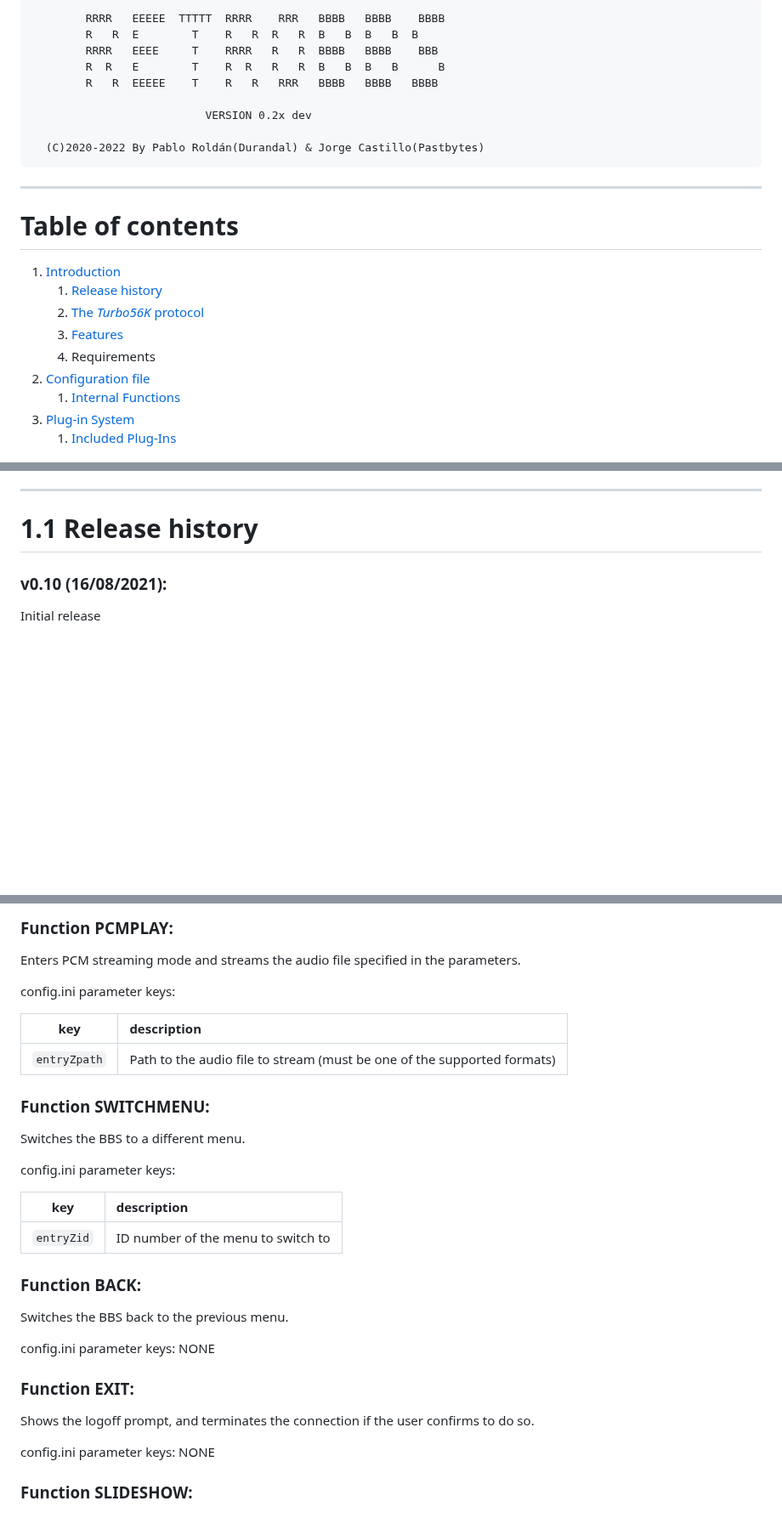
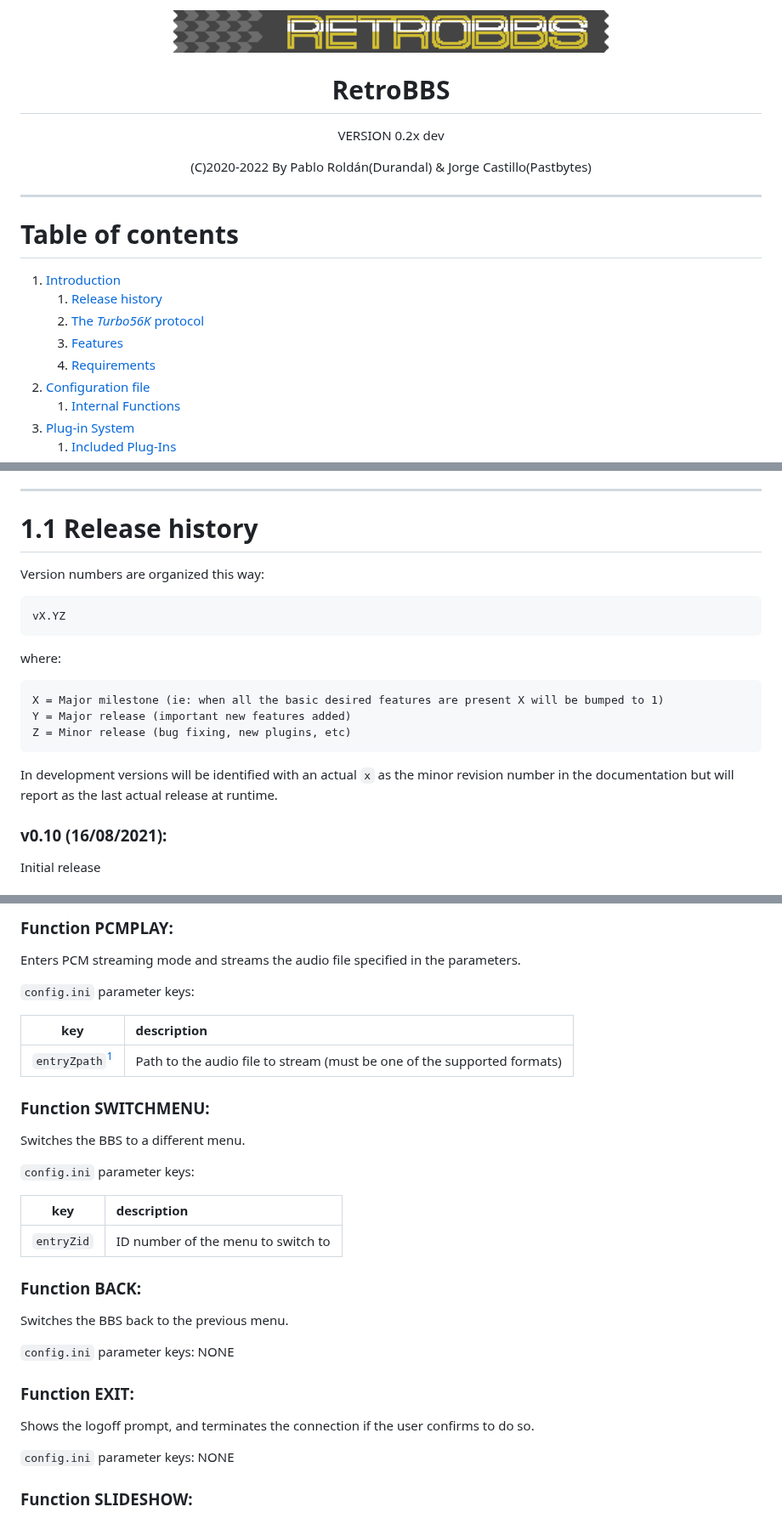
Before and after one commit to retrocomputacion/retrobbs, a Markdown page: docs/readme.md, 3 parts joined by grey strips. Shown at 85% size. GitHub-like rendering; pictures changed too: docs/retrobbs.png (added); blank space fills up the shorter version.

```diff
--- a/docs/readme.md
+++ b/docs/readme.md
@@ -1,13 +1,14 @@
 
-            RRRR   EEEEE  TTTTT  RRRR    RRR   BBBB   BBBB    BBBB
-            R   R  E        T    R   R  R   R  B   B  B   B  B
-            RRRR   EEEE     T    RRRR   R   R  BBBB   BBBB    BBB
-            R  R   E        T    R  R   R   R  B   B  B   B      B
-            R   R  EEEEE    T    R   R   RRR   BBBB   BBBB   BBBB
+<div align = center>
 
-                              VERSION 0.2x dev
+![logo](retrobbs.png)
 
-      (C)2020-2022 By Pablo Roldán(Durandal) & Jorge Castillo(Pastbytes)
+# RetroBBS
+
+VERSION 0.2x dev
+
+(C)2020-2022 By Pablo Roldán(Durandal) & Jorge Castillo(Pastbytes)
+</div>
 
 
 ---
@@ -17,7 +18,7 @@
    1. [Release history](#11-release-history)
    2. [The *Turbo56K* protocol](#12-the-turbo56k-protocol)
    3. [Features](#13-features)
-   4. Requirements
+   4. [Requirements](#14-requirements)
 2. [Configuration file](#2-configuration-file)
    1. [Internal Functions](#21-internal-functions)
 3. [Plug-in System](#3-plug-in-system)
@@ -44,7 +45,17 @@ Even though this is the third rewrite of this script, it is still in an early de
 
 ---
 # 1.1 Release history
+Version numbers are organized this way:
 
+    vX.YZ
+
+where:
+
+    X = Major milestone (ie: when all the basic desired features are present X will be bumped to 1)
+    Y = Major release (important new features added)
+    Z = Minor release (bug fixing, new plugins, etc)
+
+In development versions will be identified with an actual `x` as the minor revision number in the documentation but will report as the last actual release at runtime.
 
 ### **v0.10** (16/08/2021):
   Initial release
@@ -280,16 +292,16 @@ The following are the function names providing access to internal BBS functional
 ### Function PCMPLAY:
 Enters PCM streaming mode and streams the audio file specified in the parameters.
 
-config.ini parameter keys:
+`config.ini` parameter keys:
 
 | key | description
 |:---:|:---
-| `entryZpath` | Path to the audio file to stream (must be one of the supported formats)
+| `entryZpath`[^1] | Path to the audio file to stream (must be one of the supported formats)
 
 ### Function SWITCHMENU:
 Switches the BBS to a different menu.
 
-config.ini parameter keys:
+`config.ini` parameter keys:
 
 | key | description
 |:---:|:---
@@ -298,12 +310,12 @@ config.ini parameter keys:
 ### Function BACK:
 Switches the BBS back to the previous menu.
 
-config.ini parameter keys: NONE
+`config.ini` parameter keys: NONE
 
 ### Function EXIT:
 Shows the logoff prompt, and terminates the connection if the user confirms to do so.
 
-config.ini parameter keys: NONE
+`config.ini` parameter keys: NONE
 
 ### Function SLIDESHOW:
 Display/streams all the supported files in the specified directory in sequential (alphabetical) order, user must press `RETURN` to skip to the next file.
```
Also changed, not shown: other parts of docs/readme.md (+61 -46 lines), docs/sid_streaming.md (added, +49 -0 lines).
